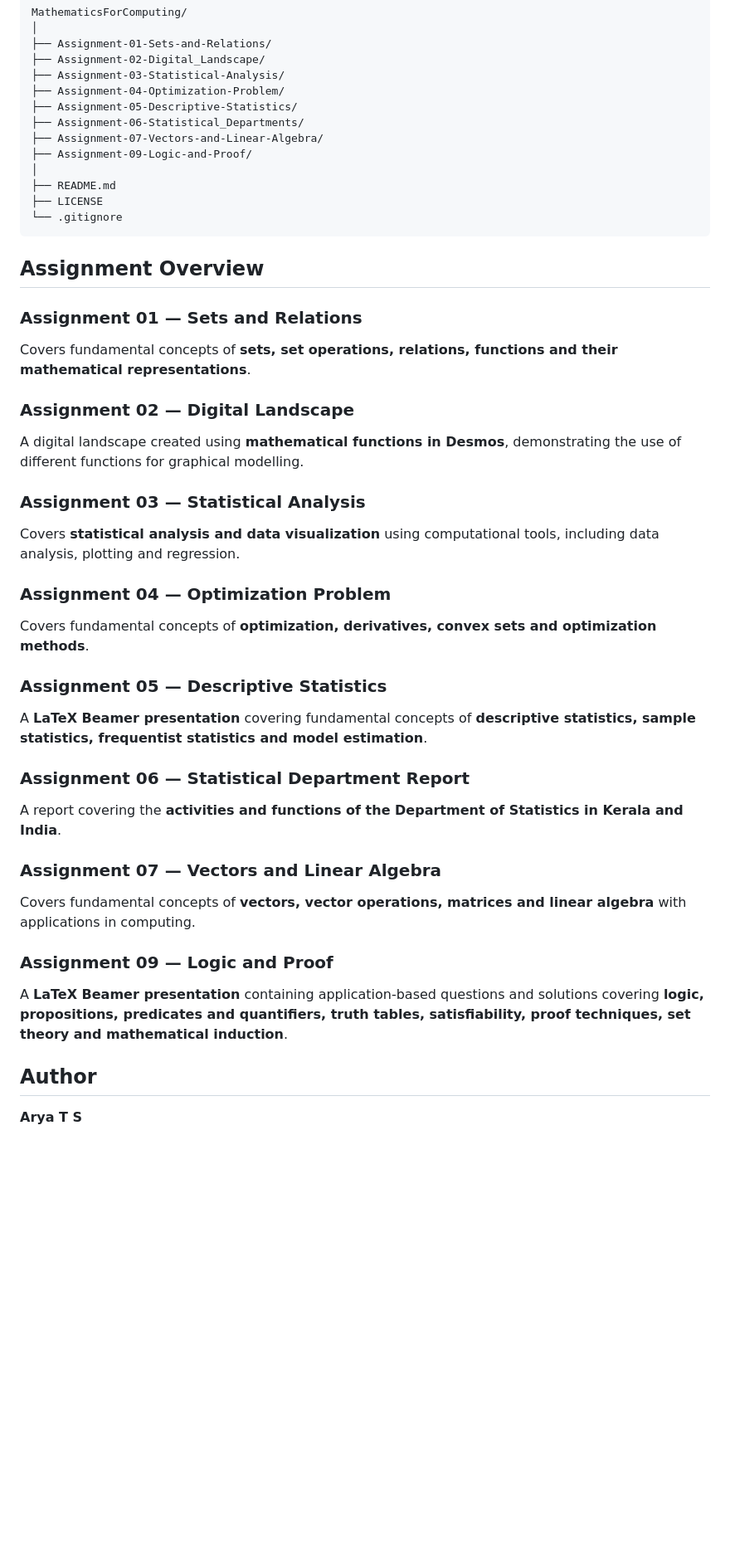
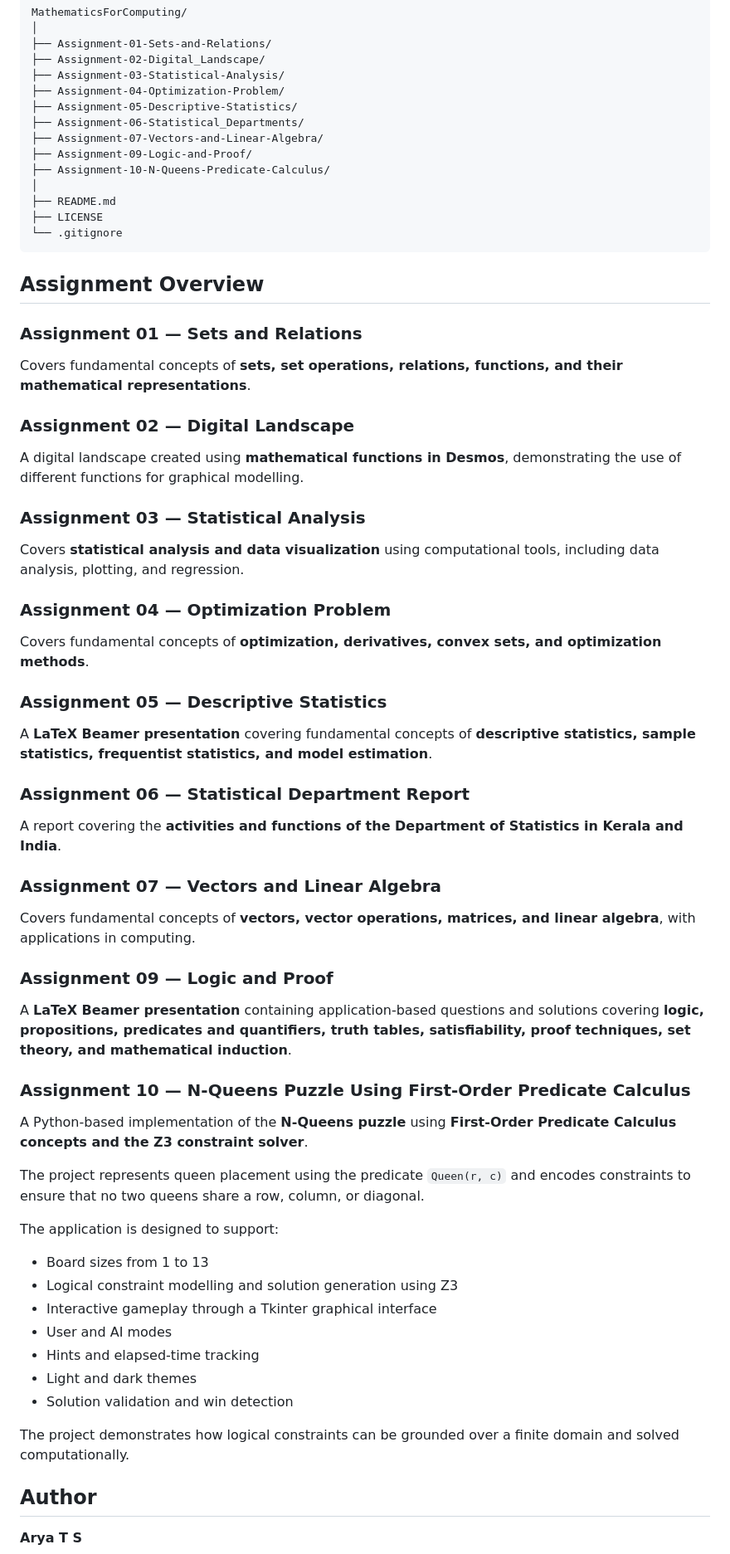
Before and after one commit to Arya-TS/MathematicsForComputing, a Markdown page: README.md, the part around one of its changes. Shown at 83% size. GitHub-like rendering; blank space fills up the shorter version.

```diff
--- a/README.md
+++ b/README.md
@@ -68,6 +72,7 @@ MathematicsForComputing/
 ├── Assignment-06-Statistical_Departments/
 ├── Assignment-07-Vectors-and-Linear-Algebra/
 ├── Assignment-09-Logic-and-Proof/
+├── Assignment-10-N-Queens-Predicate-Calculus/
 │
 ├── README.md
 ├── LICENSE
@@ -78,7 +83,7 @@ MathematicsForComputing/
 
 ### Assignment 01 — Sets and Relations
 
-Covers fundamental concepts of **sets, set operations, relations, functions and their mathematical representations**.
+Covers fundamental concepts of **sets, set operations, relations, functions, and their mathematical representations**.
 
 ### Assignment 02 — Digital Landscape
 
@@ -86,15 +91,15 @@ A digital landscape created using **mathematical functions in Desmos**, demonstr
 
 ### Assignment 03 — Statistical Analysis
 
-Covers **statistical analysis and data visualization** using computational tools, including data analysis, plotting and regression.
+Covers **statistical analysis and data visualization** using computational tools, including data analysis, plotting, and regression.
 
 ### Assignment 04 — Optimization Problem
 
-Covers fundamental concepts of **optimization, derivatives, convex sets and optimization methods**.
+Covers fundamental concepts of **optimization, derivatives, convex sets, and optimization methods**.
 
 ### Assignment 05 — Descriptive Statistics
 
-A **LaTeX Beamer presentation** covering fundamental concepts of **descriptive statistics, sample statistics, frequentist statistics and model estimation**.
+A **LaTeX Beamer presentation** covering fundamental concepts of **descriptive statistics, sample statistics, frequentist statistics, and model estimation**.
 
 ### Assignment 06 — Statistical Department Report
 
@@ -102,11 +107,29 @@ A report covering the **activities and functions of the Department of Statistics
 
 ### Assignment 07 — Vectors and Linear Algebra
 
-Covers fundamental concepts of **vectors, vector operations, matrices and linear algebra** with applications in computing.
+Covers fundamental concepts of **vectors, vector operations, matrices, and linear algebra**, with applications in computing.
 
 ### Assignment 09 — Logic and Proof
 
-A **LaTeX Beamer presentation** containing application-based questions and solutions covering **logic, propositions, predicates and quantifiers, truth tables, satisfiability, proof techniques, set theory and mathematical induction**.
+A **LaTeX Beamer presentation** containing application-based questions and solutions covering **logic, propositions, predicates and quantifiers, truth tables, satisfiability, proof techniques, set theory, and mathematical induction**.
+
+### Assignment 10 — N-Queens Puzzle Using First-Order Predicate Calculus
+
+A Python-based implementation of the **N-Queens puzzle** using **First-Order Predicate Calculus concepts and the Z3 constraint solver**.
+
+The project represents queen placement using the predicate `Queen(r, c)` and encodes constraints to ensure that no two queens share a row, column, or diagonal.
+
+The application is designed to support:
+
+- Board sizes from 1 to 13
+- Logical constraint modelling and solution generation using Z3
+- Interactive gameplay through a Tkinter graphical interface
+- User and AI modes
+- Hints and elapsed-time tracking
+- Light and dark themes
+- Solution validation and win detection
+
+The project demonstrates how logical constraints can be grounded over a finite domain and solved computationally.
 
 ## Author
 
```
Also changed, not shown: other parts of README.md (+42 -38 lines).
